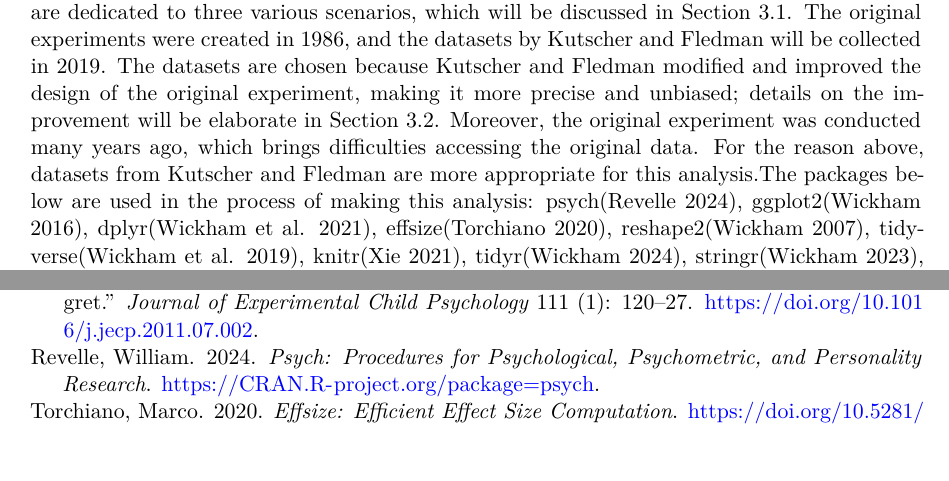
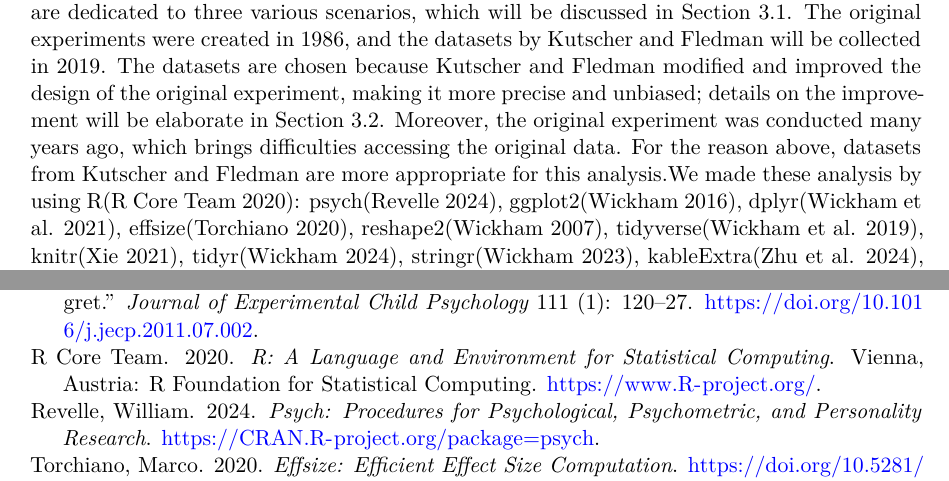
Before and after one commit to Northboi/replication-of-impact-of-past-behaviour-normality-on-regret, a Quarto document (outputs/exceptional_behavior.qmd): two parts of pages 4 and 17 of 17, joined at a grey line, cut so that both start at the same text. The pictures show the output file outputs/exceptional_behavior.pdf that the author committed with the source.

Commit message:
Added the citation of R in pdf and qmd

```diff
--- a/outputs/exceptional_behavior.qmd
+++ b/outputs/exceptional_behavior.qmd
@@ -64,7 +64,7 @@ After analysis, we found that people who encountered bad situations due to excep
 ## Data Source
 
   The datasets used in this analysis are collected by Lucas Kutscher from Maastricht University, and Gilad Fledman from Maastricht University and University of Hong Kong[@cite0]. Real life data is collected in two datasets, in order to replicate the classic experiments initialized by Kahneman and Miller’s [original] on norm theory. The experiments are dedicated to three various scenarios, which will be discussed in Section 3.1. The original experiments were created in 1986, and the datasets by Kutscher and Fledman will be collected in 2019.
-The datasets are chosen because Kutscher and Fledman modified and improved the design of the original experiment, making it more precise and unbiased; details on the improvement will be elaborate in Section 3.2. Moreover, the original experiment was conducted many years ago, which brings difficulties accessing the original data. For the reason above, datasets from Kutscher and Fledman are more appropriate for this analysis.The packages below are used in the process of making this analysis: psych[@psych], ggplot2[@rGgplot2], dplyr[@citedplyr], effsize[@effsize], reshape2[@reshape2], tidyverse[@citetidyverse], knitr[@citeknitr], tidyr[@tidyr], stringr[@stringr], kableExtra[@kableExtra], Hmisc[@Hmisc], gridExtra[@gridExtra]
+The datasets are chosen because Kutscher and Fledman modified and improved the design of the original experiment, making it more precise and unbiased; details on the improvement will be elaborate in Section 3.2. Moreover, the original experiment was conducted many years ago, which brings difficulties accessing the original data. For the reason above, datasets from Kutscher and Fledman are more appropriate for this analysis.We made these analysis by using R[@citeR]: psych[@psych], ggplot2[@rGgplot2], dplyr[@citedplyr], effsize[@effsize], reshape2[@reshape2], tidyverse[@citetidyverse], knitr[@citeknitr], tidyr[@tidyr], stringr[@stringr], kableExtra[@kableExtra], Hmisc[@Hmisc], gridExtra[@gridExtra]
 
 ## Attributes
 
```
Also changed, not shown: outputs/exceptional_behavior.pdf, replication/plots/figure3.png, replication/plots/figure4.png.
